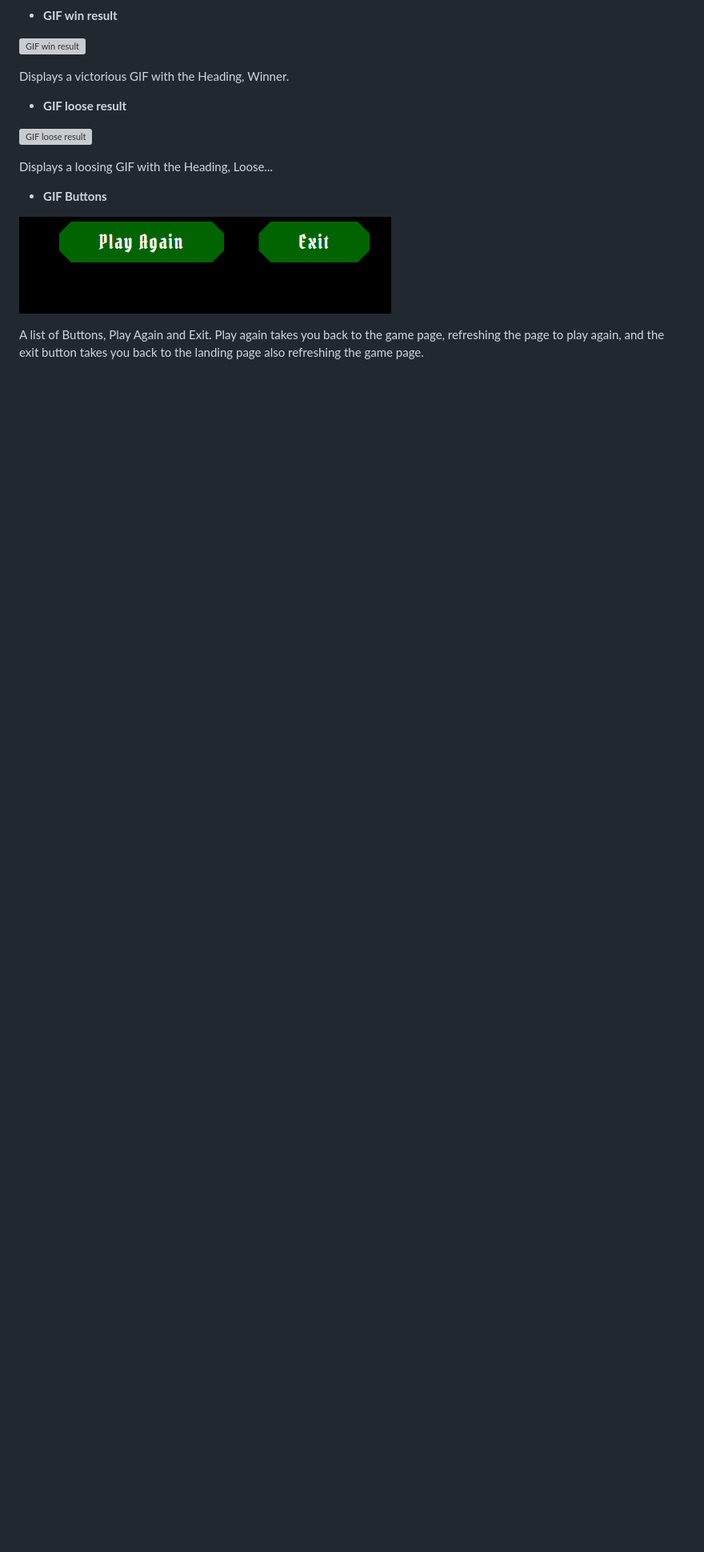
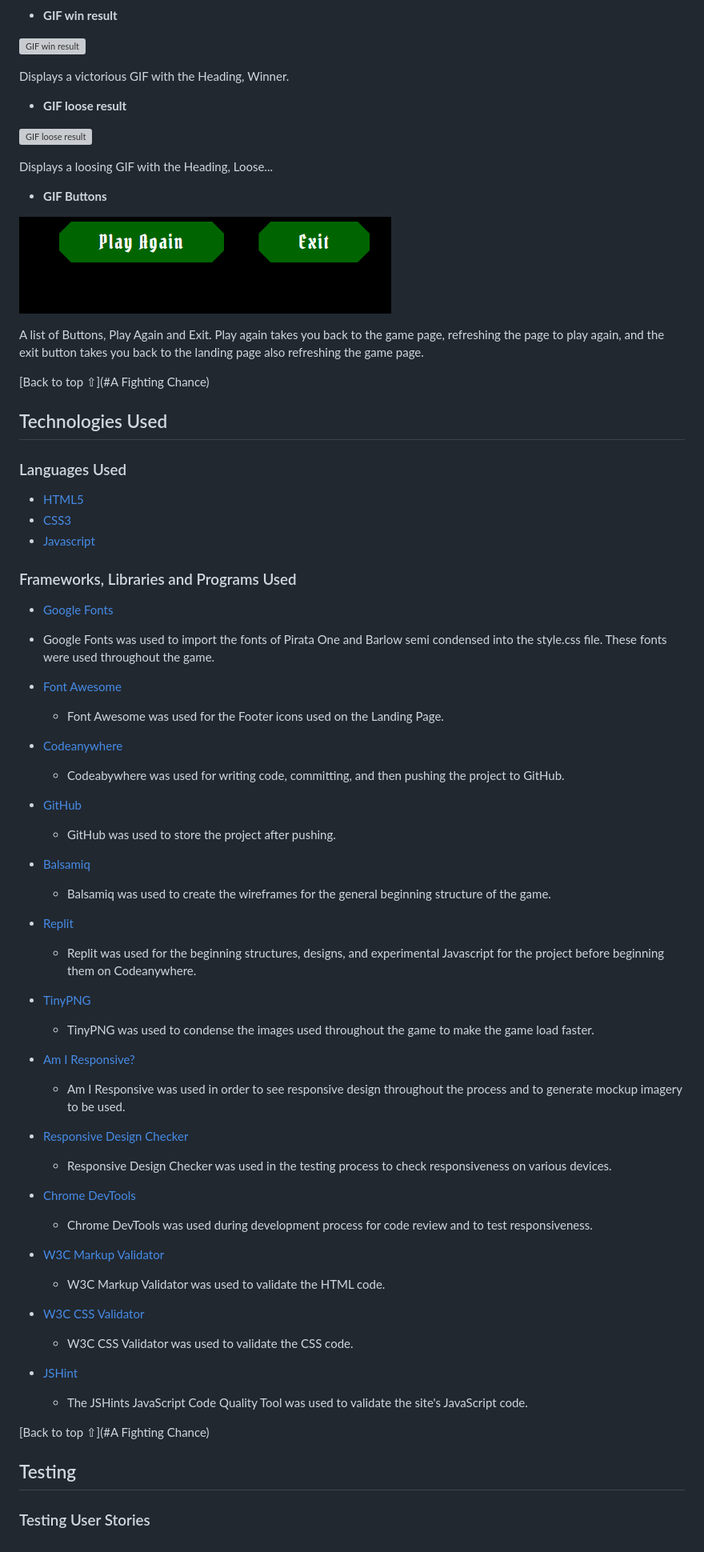
Before and after one commit to SerJosh/a-fighting-chance, a Markdown page: README.md, the part around the change printed below. Shown: that part at 80% size. Rendered like a GitHub page; blank space fills up the shorter version; grey boxes are pictures that could not be loaded.

Commit message:
add content to the Frameworks, Libraries and Programs Used section in the readme file

```diff
--- a/README.md
+++ b/README.md
@@ -231,3 +236,60 @@ Displays a loosing GIF with the Heading, Loose...
 ![GIF Buttons](assets/readme-files/gif-buttons.png)
 
 A list of Buttons, Play Again and Exit. Play again takes you back to the game page, refreshing the page to play again, and the exit button takes you back to the landing page also refreshing the game page.
+
+[Back to top ⇧](#A Fighting Chance)
+
+## Technologies Used
+
+### Languages Used
+
+- [HTML5](https://en.wikipedia.org/wiki/HTML5)
+- [CSS3](https://en.wikipedia.org/wiki/CSS)
+- [Javascript](https://en.wikipedia.org/wiki/JavaScript)
+
+### Frameworks, Libraries and Programs Used
+
+- [Google Fonts](https://fonts.google.com/)
+- Google Fonts was used to import the fonts of Pirata One and Barlow semi condensed into the style.css file. These fonts were used throughout the game.
+
+- [Font Awesome](https://fontawesome.com/)
+  - Font Awesome was used for the Footer icons used on the Landing Page.
+
+- [Codeanywhere](https://gitpod.io/)
+  - Codeabywhere was used for writing code, committing, and then pushing the project to GitHub.
+
+- [GitHub](https://github.com/)
+  - GitHub was used to store the project after pushing.
+
+- [Balsamiq](https://balsamiq.com/)
+  - Balsamiq was used to create the wireframes for the general beginning structure of the game.
+
+- [Replit](https://replit.com/)
+  - Replit was used for the beginning structures, designs, and experimental Javascript for the project before beginning them on Codeanywhere.
+
+- [TinyPNG](https://tinypng.com/)
+  - TinyPNG was used to condense the images used throughout the game to make the game load faster.
+
+- [Am I Responsive?](http://ami.responsivedesign.is/#)
+  - Am I Responsive was used in order to see responsive design throughout the process and to generate mockup imagery to be used.
+
+- [Responsive Design Checker](https://www.responsivedesignchecker.com/)
+  - Responsive Design Checker was used in the testing process to check responsiveness on various devices.
+
+- [Chrome DevTools](https://developer.chrome.com/docs/devtools/)
+  - Chrome DevTools was used during development process for code review and to test responsiveness.
+
+- [W3C Markup Validator](https://validator.w3.org/)
+  - W3C Markup Validator was used to validate the HTML code.
+
+- [W3C CSS Validator](https://jigsaw.w3.org/css-validator/)
+  - W3C CSS Validator was used to validate the CSS code.
+
+- [JSHint](https://jshint.com/)
+  - The JSHints JavaScript Code Quality Tool was used to validate the site's JavaScript code.
+
+[Back to top ⇧](#A Fighting Chance)
+
+## Testing
+
+### Testing User Stories
```
Also changed, not shown: other parts of README.md (+5 -0 lines).
